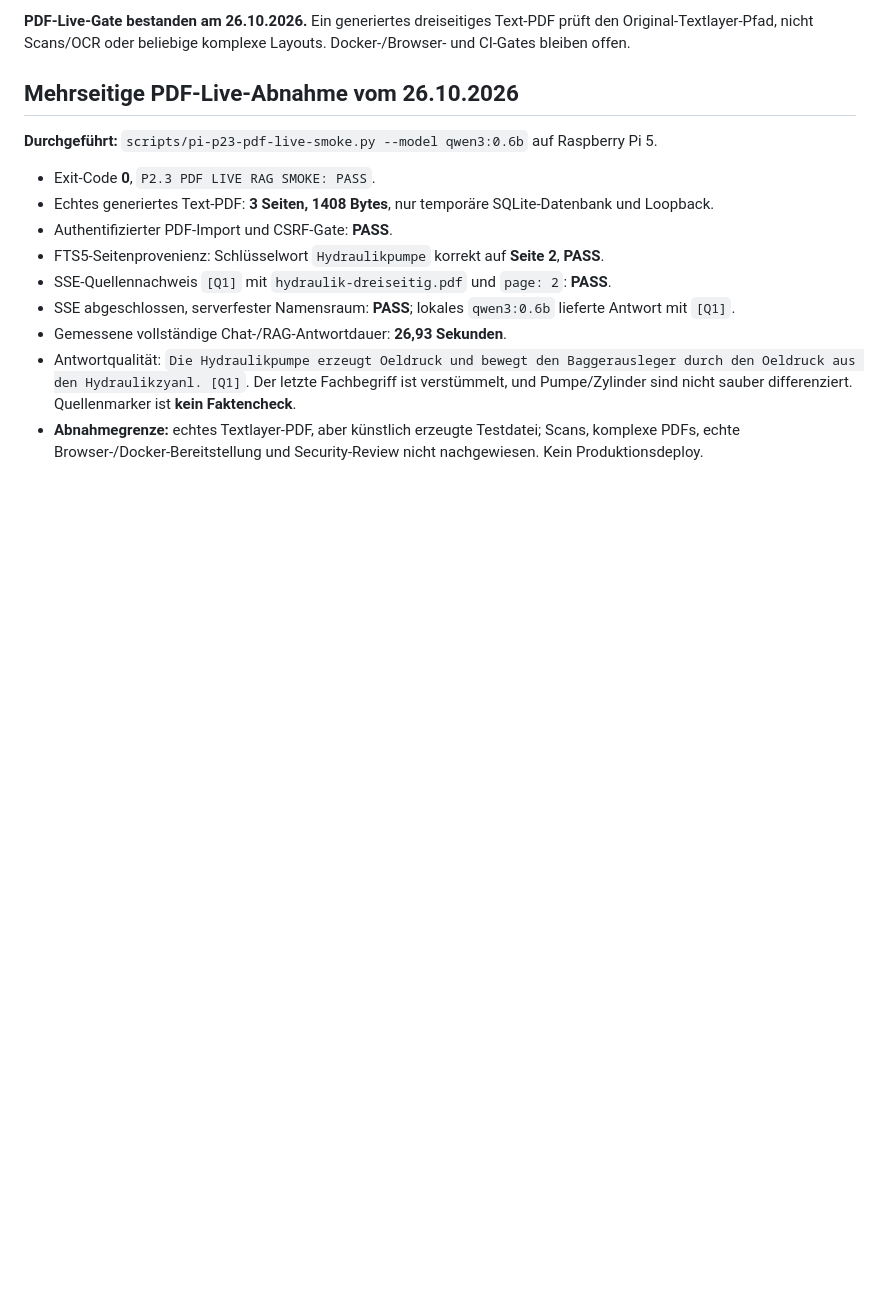
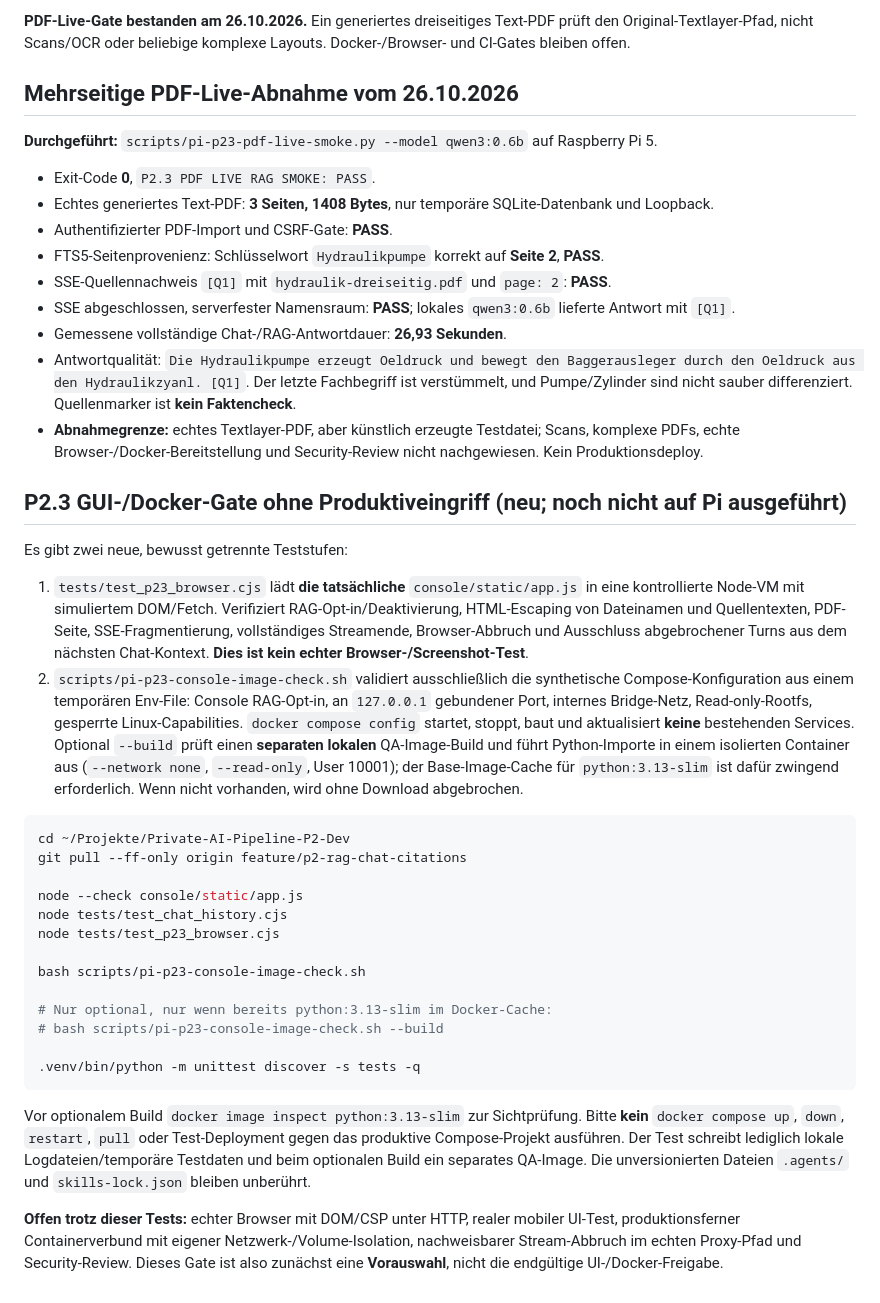
Before and after one commit to mason82-dotcom/Private-AI-Pipeline, a Markdown page: docs/V05_P23_RAG_CHAT.md, the part around the change. GitHub-like rendering; blank space fills up the shorter version.

Commit message:
docs(P2.3): add safely isolated browser-DOM and non-deploying Docker/Compose QA gates

````diff
--- a/docs/V05_P23_RAG_CHAT.md
+++ b/docs/V05_P23_RAG_CHAT.md
@@ -209,3 +209,30 @@ Die virtuelle Python-Umgebung muss bereits `pypdf==5.9.0` enthalten, wie für di
 - Gemessene vollständige Chat-/RAG-Antwortdauer: **26,93 Sekunden**.
 - Antwortqualität: `Die Hydraulikpumpe erzeugt Oeldruck und bewegt den Baggerausleger durch den Oeldruck aus den Hydraulikzyanl. [Q1]`. Der letzte Fachbegriff ist verstümmelt, und Pumpe/Zylinder sind nicht sauber differenziert. Quellenmarker ist **kein Faktencheck**.
 - **Abnahmegrenze:** echtes Textlayer-PDF, aber künstlich erzeugte Testdatei; Scans, komplexe PDFs, echte Browser-/Docker-Bereitstellung und Security-Review nicht nachgewiesen. Kein Produktionsdeploy.
+
+## P2.3 GUI-/Docker-Gate ohne Produktiveingriff (neu; noch nicht auf Pi ausgeführt)
+
+Es gibt zwei neue, bewusst getrennte Teststufen:
+
+1. `tests/test_p23_browser.cjs` lädt **die tatsächliche** `console/static/app.js` in eine kontrollierte Node-VM mit simuliertem DOM/Fetch. Verifiziert RAG-Opt-in/Deaktivierung, HTML-Escaping von Dateinamen und Quellentexten, PDF-Seite, SSE-Fragmentierung, vollständiges Streamende, Browser-Abbruch und Ausschluss abgebrochener Turns aus dem nächsten Chat-Kontext. **Dies ist kein echter Browser-/Screenshot-Test**.
+2. `scripts/pi-p23-console-image-check.sh` validiert ausschließlich die synthetische Compose-Konfiguration aus einem temporären Env-File: Console RAG-Opt-in, an `127.0.0.1` gebundener Port, internes Bridge-Netz, Read-only-Rootfs, gesperrte Linux-Capabilities. `docker compose config` startet, stoppt, baut und aktualisiert **keine** bestehenden Services. Optional `--build` prüft einen **separaten lokalen** QA-Image-Build und führt Python-Importe in einem isolierten Container aus (`--network none`, `--read-only`, User 10001); der Base-Image-Cache für `python:3.13-slim` ist dafür zwingend erforderlich. Wenn nicht vorhanden, wird ohne Download abgebrochen.
+
+```bash
+cd ~/Projekte/Private-AI-Pipeline-P2-Dev
+git pull --ff-only origin feature/p2-rag-chat-citations
+
+node --check console/static/app.js
+node tests/test_chat_history.cjs
+node tests/test_p23_browser.cjs
+
+bash scripts/pi-p23-console-image-check.sh
+
+# Nur optional, nur wenn bereits python:3.13-slim im Docker-Cache:
+# bash scripts/pi-p23-console-image-check.sh --build
+
+.venv/bin/python -m unittest discover -s tests -q
+```
+
+Vor optionalem Build `docker image inspect python:3.13-slim` zur Sichtprüfung. Bitte **kein** `docker compose up`, `down`, `restart`, `pull` oder Test-Deployment gegen das produktive Compose-Projekt ausführen. Der Test schreibt lediglich lokale Logdateien/temporäre Testdaten und beim optionalen Build ein separates QA-Image. Die unversionierten Dateien `.agents/` und `skills-lock.json` bleiben unberührt.
+
+**Offen trotz dieser Tests:** echter Browser mit DOM/CSP unter HTTP, realer mobiler UI-Test, produktionsferner Containerverbund mit eigener Netzwerk-/Volume-Isolation, nachweisbarer Stream-Abbruch im echten Proxy-Pfad und Security-Review. Dieses Gate ist also zunächst eine **Vorauswahl**, nicht die endgültige UI-/Docker-Freigabe.
````
